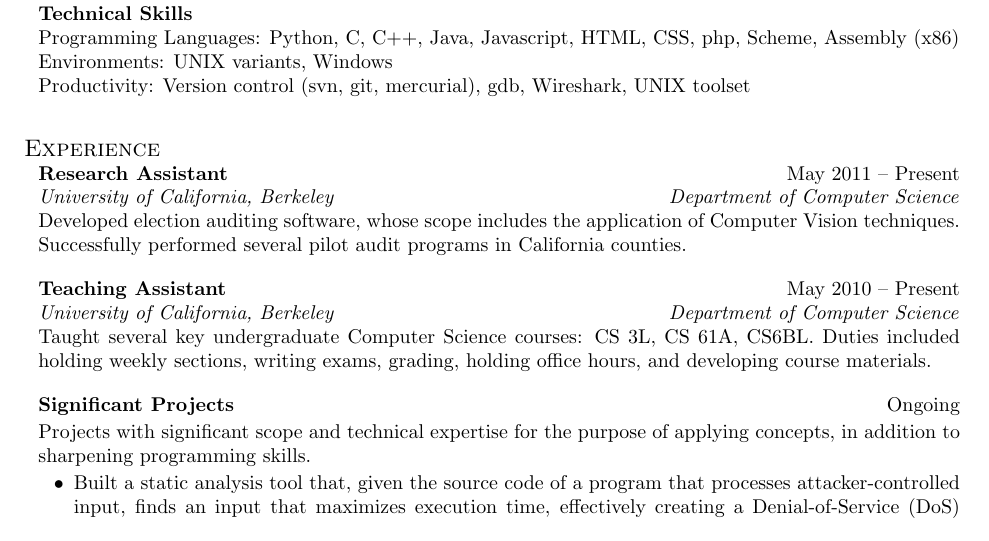
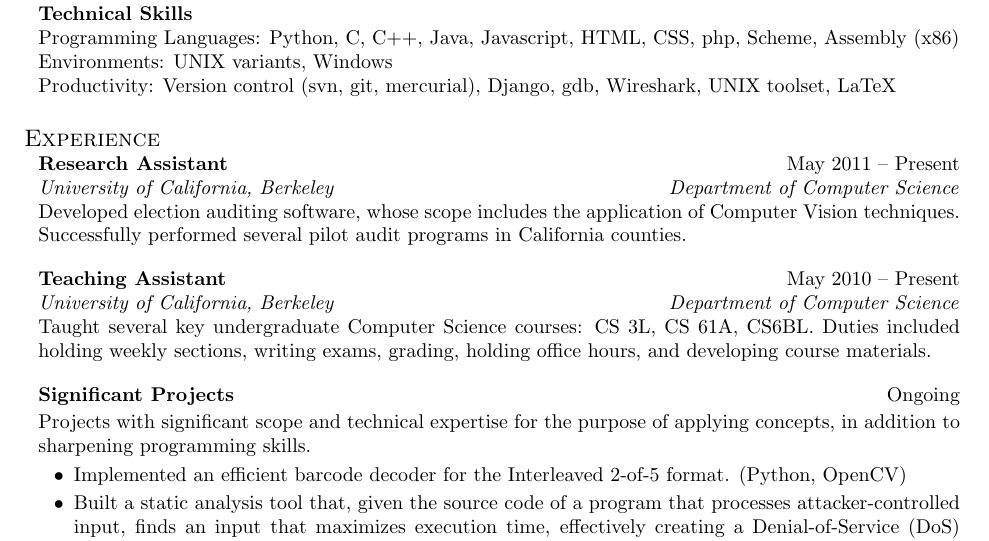
Before and after one commit to erickim555/resume_ek, a LaTeX CV (resume_ek.tex): part of the page, cut so that both start at the same text. Compiled offline with pdfLaTeX.

Commit message:
Minor changes to CV/Resume, including adding Django.

```diff
--- a/resume_ek.tex
+++ b/resume_ek.tex
@@ -22,16 +26,16 @@
 	\school{University of California, Berkeley}{Computer Science}{B.A.}{December 2011}
 \end{component}
 
-\vspace{1.0em}
+\vspace{0.5em}
 
 \begin{component}{Key Skills}
 	\textbf{Technical Skills}\\
 		Programming Languages: Python, C, C++, Java, Javascript, HTML, CSS, php, Scheme, Assembly (x86)\\
-		Environments: UNIX variants, Windows\\
-		Productivity: Version control (svn, git, mercurial), gdb, Wireshark, UNIX toolset
+		Environments: UNIX variants, Windows \\
+		Productivity: Version control (svn, git, mercurial), Django, gdb, Wireshark, UNIX toolset, LaTeX
 \end{component}
 
-\vspace{1.0em}
+\vspace{0.5em}
 
 \begin{component}{Experience}
 	\begin{position}{Research Assistant}{May 2011 -- Present}
@@ -54,6 +58,8 @@
 	sharpening programming skills.}
 
 	\begin{itemize}
+	        \vspace{-0.5em}\item Implemented an efficient barcode decoder
+	        for the Interleaved 2-of-5 format. (Python, OpenCV)
 		\vspace{-0.5em}\item Built a static analysis tool that, given the source code of a program that
 		processes attacker-controlled input, finds an input that maximizes execution time, effectively
 		creating a Denial-of-Service (DoS) attack vector. (C, Gametime tool)
```
Also changed, not shown: cv_ek.tex (+4 -3 lines), resume_ek.tex (4 more changed lines).
